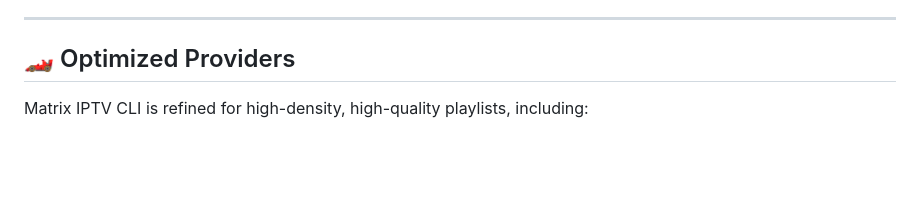
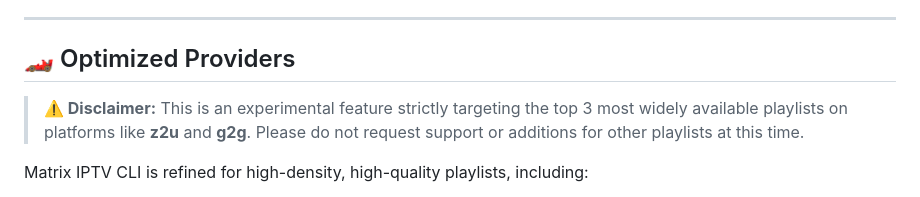
Before and after one commit to officebeats/matrix-iptv, a Markdown page: README.md, the part around the change. GitHub-like rendering; blank space fills up the shorter version.

Commit message:
Add experimental feature disclaimer to README ⚠️

```diff
--- a/README.md
+++ b/README.md
@@ -76,6 +76,8 @@ matrix-iptv
 
 ## 🏎️ Optimized Providers
 
+> **⚠️ Disclaimer:** This is an experimental feature strictly targeting the top 3 most widely available playlists on platforms like **z2u** and **g2g**. Please do not request support or additions for other playlists at this time.
+
 Matrix IPTV CLI is refined for high-density, high-quality playlists, including:
 
 - **Strong 8K**: Custom filtering logic to remove international clutter (AR|, etc.) and maximize US sports visibility.
```
